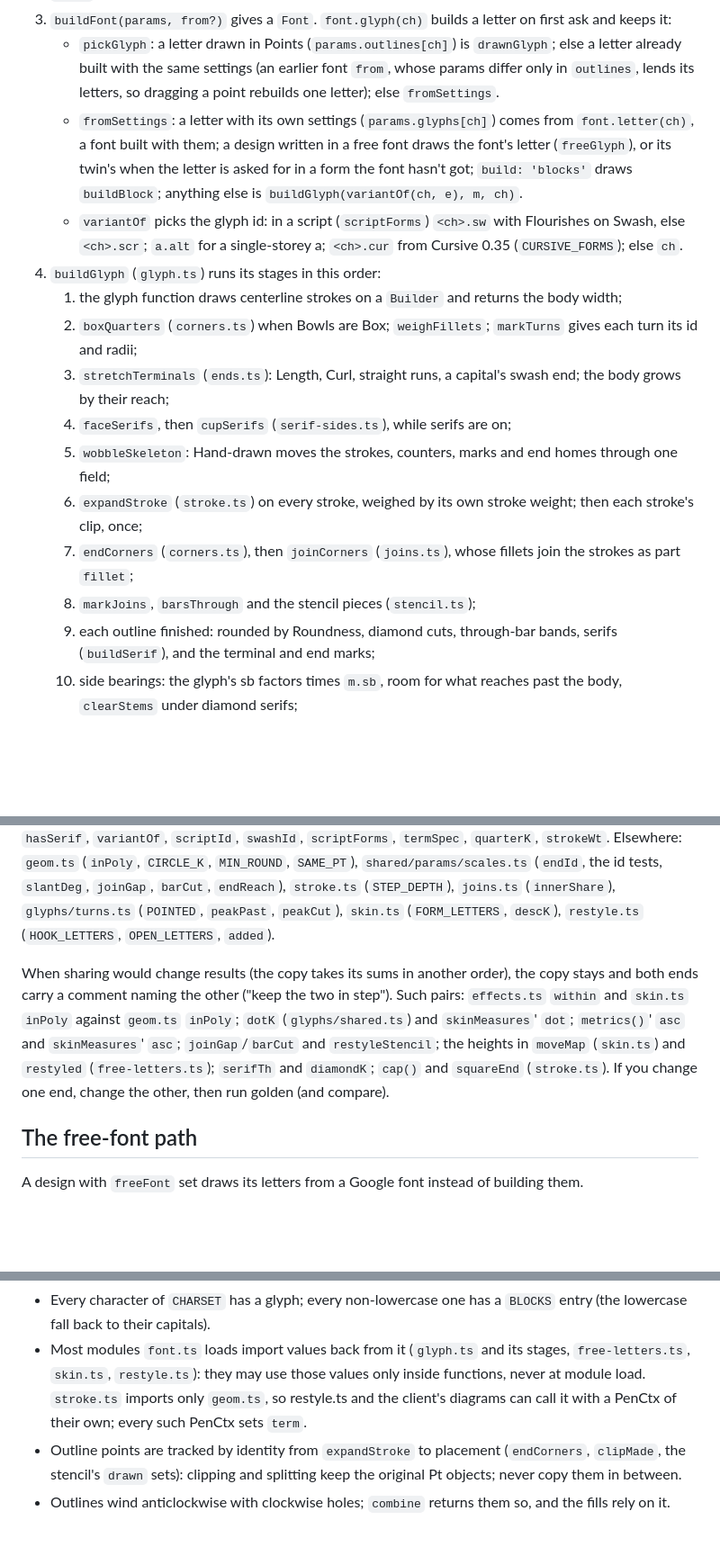
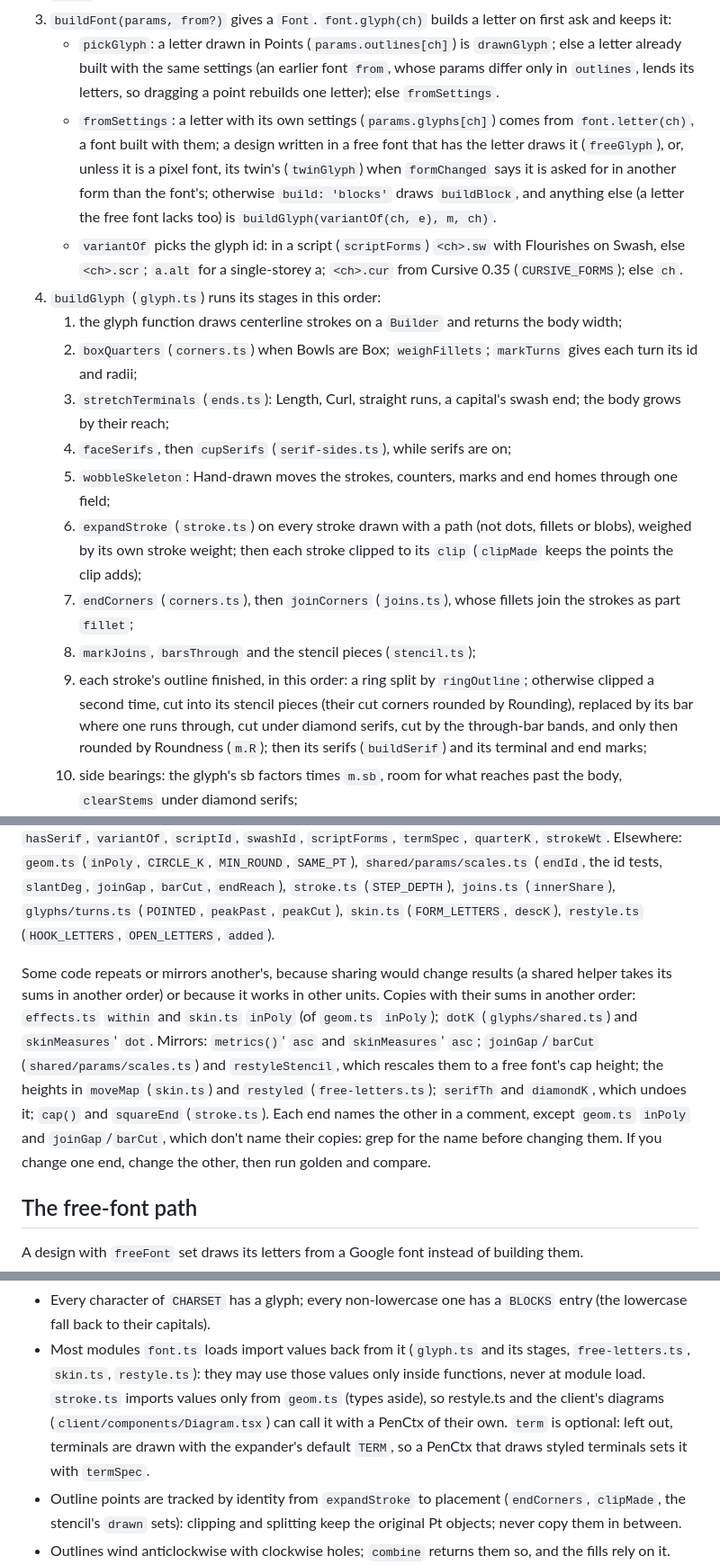
Before and after one commit to kyuripark9/TypeLab, a Markdown page: shared/engine/CLAUDE.md, 3 parts joined by grey strips. Shown at 90% size. GitHub-like rendering; blank space fills up the shorter version.

Commit message:
Docs: buildGlyph's finishing order, the adding-a-setting checklist completed, glossary fixes from a fact-check
Co-Authored-By: Claude Opus 5.5 (1M context) <noreply@anthropic.com>

```diff
--- a/shared/engine/CLAUDE.md
+++ b/shared/engine/CLAUDE.md
@@ -20,8 +20,9 @@ helper such as `resolve` may be imported from its own file.
      the same settings (an earlier font `from`, whose params differ only in `outlines`, lends its letters, so dragging
      a point rebuilds one letter); else `fromSettings`.
    - `fromSettings`: a letter with its own settings (`params.glyphs[ch]`) comes from `font.letter(ch)`, a font built
-     with them; a design written in a free font draws the font's letter (`freeGlyph`), or its twin's when the letter is
-     asked for in a form the font hasn't got; `build: 'blocks'` draws `buildBlock`; anything else is
+     with them; a design written in a free font that has the letter draws it (`freeGlyph`), or, unless it is a pixel
+     font, its twin's (`twinGlyph`) when `formChanged` says it is asked for in another form than the font's;
+     otherwise `build: 'blocks'` draws `buildBlock`, and anything else (a letter the free font lacks too) is
      `buildGlyph(variantOf(ch, e), m, ch)`.
    - `variantOf` picks the glyph id: in a script (`scriptForms`) `<ch>.sw` with Flourishes on Swash, else `<ch>.scr`;
      `a.alt` for a single-storey a; `<ch>.cur` from Cursive 0.35 (`CURSIVE_FORMS`); else `ch`.
@@ -31,11 +32,14 @@ helper such as `resolve` may be imported from its own file.
    3. `stretchTerminals` (`ends.ts`): Length, Curl, straight runs, a capital's swash end; the body grows by their reach;
    4. `faceSerifs`, then `cupSerifs` (`serif-sides.ts`), while serifs are on;
    5. `wobbleSkeleton`: Hand-drawn moves the strokes, counters, marks and end homes through one field;
-   6. `expandStroke` (`stroke.ts`) on every stroke, weighed by its own stroke weight; then each stroke's clip, once;
+   6. `expandStroke` (`stroke.ts`) on every stroke drawn with a path (not dots, fillets or blobs), weighed by its own
+      stroke weight; then each stroke clipped to its `clip` (`clipMade` keeps the points the clip adds);
    7. `endCorners` (`corners.ts`), then `joinCorners` (`joins.ts`), whose fillets join the strokes as part `fillet`;
    8. `markJoins`, `barsThrough` and the stencil pieces (`stencil.ts`);
-   9. each outline finished: rounded by Roundness, diamond cuts, through-bar bands, serifs (`buildSerif`), and the
-      terminal and end marks;
+   9. each stroke's outline finished, in this order: a ring split by `ringOutline`; otherwise clipped a second time,
+      cut into its stencil pieces (their cut corners rounded by Rounding), replaced by its bar where one runs through,
+      cut under diamond serifs, cut by the through-bar bands, and only then rounded by Roundness (`m.R`); then its
+      serifs (`buildSerif`) and its terminal and end marks;
    10. side bearings: the glyph's sb factors times `m.sb`, room for what reaches past the body, `clearStems` under
        diamond serifs;
    11. `placeGlyph`: rotation, mirroring, monospacing, whole fill cells, the shadow's room, bounce and jitter, slant
@@ -80,12 +84,14 @@ A formula or constant two files need lives once and both import it. `metrics()`'
 `endReach`), `stroke.ts` (`STEP_DEPTH`), `joins.ts` (`innerShare`), `glyphs/turns.ts` (`POINTED`, `peakPast`,
 `peakCut`), `skin.ts` (`FORM_LETTERS`, `descK`), `restyle.ts` (`HOOK_LETTERS`, `OPEN_LETTERS`, `added`).
 
-When sharing would change results (the copy takes its sums in another order), the copy stays and both ends carry a
-comment naming the other ("keep the two in step"). Such pairs: `effects.ts` `within` and `skin.ts` `inPoly` against
-`geom.ts` `inPoly`; `dotK` (`glyphs/shared.ts`) and `skinMeasures`' `dot`; `metrics()`' `asc` and `skinMeasures`'
-`asc`; `joinGap`/`barCut` and `restyleStencil`; the heights in `moveMap` (`skin.ts`) and `restyled`
-(`free-letters.ts`); `serifTh` and `diamondK`; `cap()` and `squareEnd` (`stroke.ts`). If you change one end, change
-the other, then run golden (and compare).
+Some code repeats or mirrors another's, because sharing would change results (a shared helper takes its sums in
+another order) or because it works in other units. Copies with their sums in another order: `effects.ts` `within`
+and `skin.ts` `inPoly` (of `geom.ts` `inPoly`); `dotK` (`glyphs/shared.ts`) and `skinMeasures`' `dot`. Mirrors:
+`metrics()`' `asc` and `skinMeasures`' `asc`; `joinGap`/`barCut` (`shared/params/scales.ts`) and `restyleStencil`,
+which rescales them to a free font's cap height; the heights in `moveMap` (`skin.ts`) and `restyled`
+(`free-letters.ts`); `serifTh` and `diamondK`, which undoes it; `cap()` and `squareEnd` (`stroke.ts`). Each end names
+the other in a comment, except `geom.ts` `inPoly` and `joinGap`/`barCut`, which don't name their copies: grep for the
+name before changing them. If you change one end, change the other, then run golden and compare.
 
 ## The free-font path
 
@@ -183,9 +190,10 @@ asks, answers right), and in `restyled`'s cache key if a restyle reads it. Never
 - Every character of `CHARSET` has a glyph; every non-lowercase one has a `BLOCKS` entry (the lowercase fall back to
   their capitals).
 - Most modules `font.ts` loads import values back from it (`glyph.ts` and its stages, `free-letters.ts`, `skin.ts`,
-  `restyle.ts`): they may use those values only inside functions, never at module load. `stroke.ts` imports only
-  `geom.ts`, so restyle.ts and the client's diagrams can call it with a PenCtx of their own; every such PenCtx sets
-  `term`.
+  `restyle.ts`): they may use those values only inside functions, never at module load. `stroke.ts` imports values
+  only from `geom.ts` (types aside), so restyle.ts and the client's diagrams (`client/components/Diagram.tsx`) can
+  call it with a PenCtx of their own. `term` is optional: left out, terminals are drawn with the expander's default
+  `TERM`, so a PenCtx that draws styled terminals sets it with `termSpec`.
 - Outline points are tracked by identity from `expandStroke` to placement (`endCorners`, `clipMade`, the stencil's
   `drawn` sets): clipping and splitting keep the original Pt objects; never copy them in between.
 - Outlines wind anticlockwise with clockwise holes; `combine` returns them so, and the fills rely on it.
```
Also changed, not shown: other parts of shared/engine/CLAUDE.md (+15 -9 lines), shared/CLAUDE.md (+31 -10 lines).
